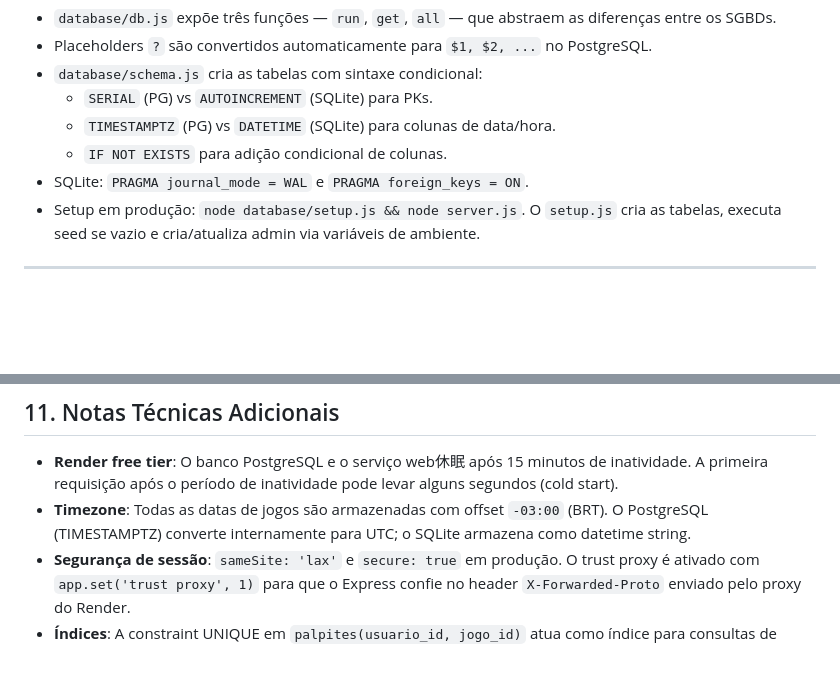
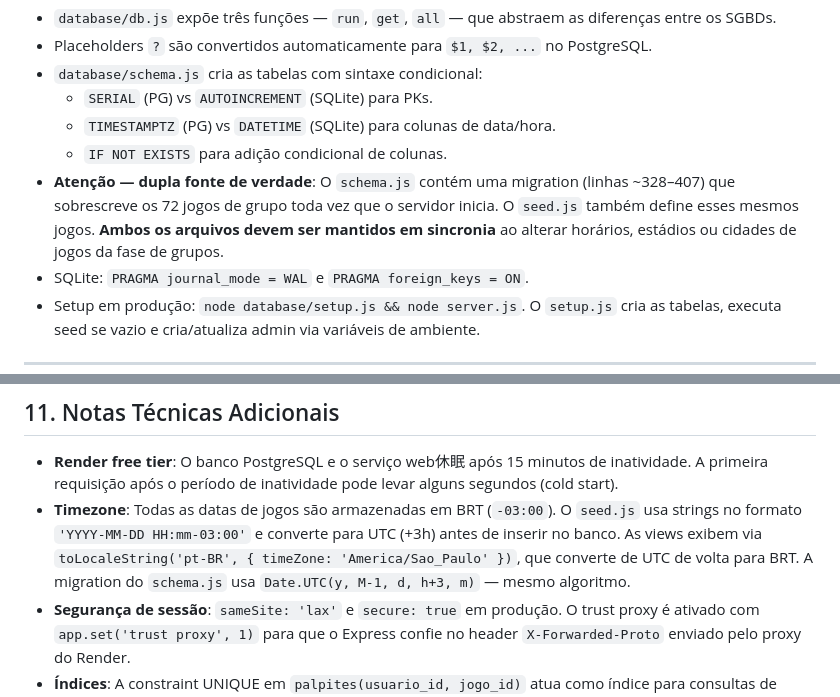
Before and after one commit to givasmaciel/bolao-copa-2026, a Markdown page: ESPECIFICACAO.md, 2 parts joined by grey strips. Rendered like a GitHub page; blank space fills up the shorter version.

Commit message:
docs: documenta dupla fonte de verdade seed+sql e pipeline de timezone

```diff
--- a/ESPECIFICACAO.md
+++ b/ESPECIFICACAO.md
@@ -38,6 +38,7 @@ O banco opera de forma transparente com **SQLite** (desenvolvimento local) ou **
   - `SERIAL` (PG) vs `AUTOINCREMENT` (SQLite) para PKs.
   - `TIMESTAMPTZ` (PG) vs `DATETIME` (SQLite) para colunas de data/hora.
   - `IF NOT EXISTS` para adição condicional de colunas.
+- **Atenção — dupla fonte de verdade**: O `schema.js` contém uma migration (linhas ~328–407) que sobrescreve os 72 jogos de grupo toda vez que o servidor inicia. O `seed.js` também define esses mesmos jogos. **Ambos os arquivos devem ser mantidos em sincronia** ao alterar horários, estádios ou cidades de jogos da fase de grupos.
 - SQLite: `PRAGMA journal_mode = WAL` e `PRAGMA foreign_keys = ON`.
 - Setup em produção: `node database/setup.js && node server.js`. O `setup.js` cria as tabelas, executa seed se vazio e cria/atualiza admin via variáveis de ambiente.
 
@@ -623,7 +624,7 @@ bolao/
 ## 11. Notas Técnicas Adicionais
 
 - **Render free tier**: O banco PostgreSQL e o serviço web休眠 após 15 minutos de inatividade. A primeira requisição após o período de inatividade pode levar alguns segundos (cold start).
-- **Timezone**: Todas as datas de jogos são armazenadas com offset `-03:00` (BRT). O PostgreSQL (TIMESTAMPTZ) converte internamente para UTC; o SQLite armazena como datetime string.
+- **Timezone**: Todas as datas de jogos são armazenadas em BRT (`-03:00`). O `seed.js` usa strings no formato `'YYYY-MM-DD HH:mm-03:00'` e converte para UTC (+3h) antes de inserir no banco. As views exibem via `toLocaleString('pt-BR', { timeZone: 'America/Sao_Paulo' })`, que converte de UTC de volta para BRT. A migration do `schema.js` usa `Date.UTC(y, M-1, d, h+3, m)` — mesmo algoritmo.
 - **Segurança de sessão**: `sameSite: 'lax'` e `secure: true` em produção. O trust proxy é ativado com `app.set('trust proxy', 1)` para que o Express confie no header `X-Forwarded-Proto` enviado pelo proxy do Render.
 - **Índices**: A constraint UNIQUE em `palpites(usuario_id, jogo_id)` atua como índice para consultas de ranking e recálculo.
 
```
